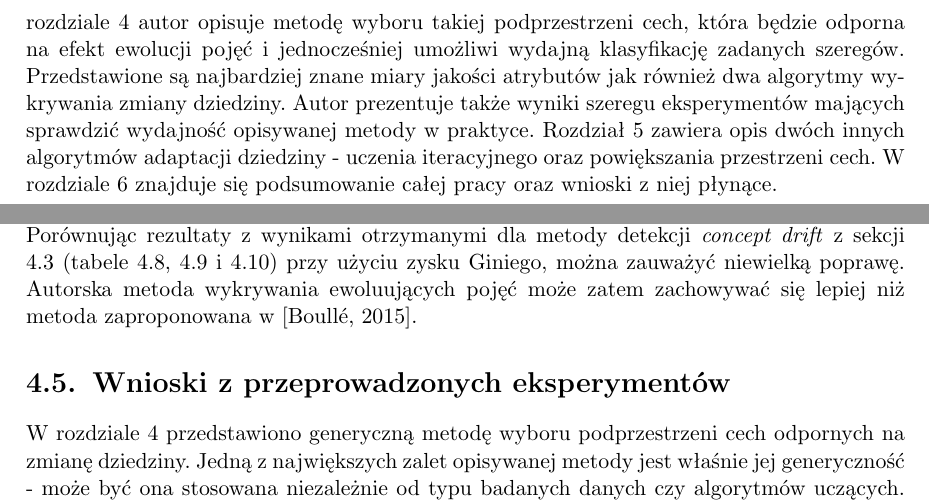
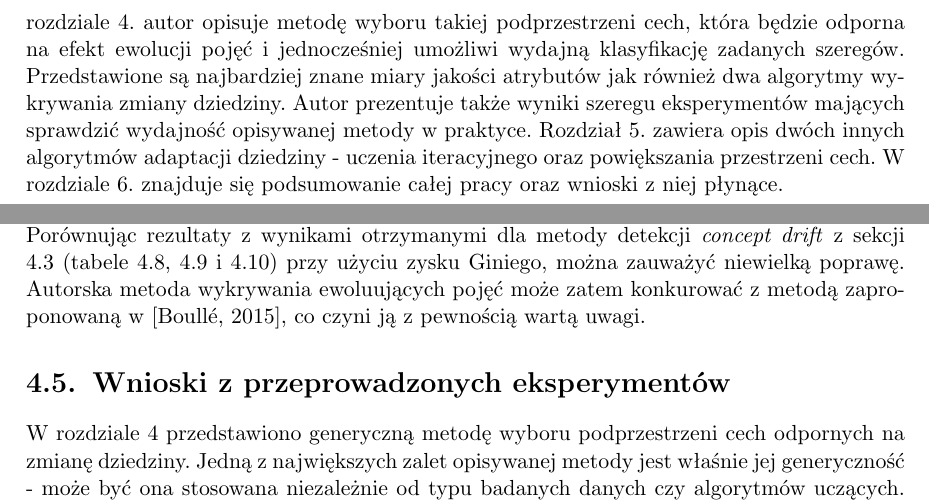
Before and after one commit to GSzpak/concept-drift, a LaTeX thesis (thesis/pracamgr.tex): two parts of pages 11 and 45 of 54, joined at a grey line, cut so that both start at the same text. Compiled offline with pdfLaTeX; the source files are stored in an older character set and shown here as Unicode.

Commit message:
Chapter 4 review

```diff
--- a/thesis/pracamgr.tex
+++ b/thesis/pracamgr.tex
@@ -213,8 +213,8 @@
 \subsection{Zawartość merytoryczna pracy} \label{s:content}
 
 Celem niniejszej pracy jest zbudowanie wydajnego klasyfikatora dla zbioru danych złożonego z wielowymiarowych szeregów czasowych, w którym obecny jest problem ewolucji pojęć między zbiorem treningowym a testowym. \\
-W rozdziale \ref{r:experiment} przedstawiony jest badany zbiór danych. Autor opisuje również pokrótce klasyfikatory wykorzystane podczas badań oraz daje przykład obecności \textit{concept drift} w analizowanym zbiorze. Rozdział \ref{r:features} prezentuje proces ekstrakcji cech z szeregów czasowych. W rozdziale \ref{r:drift_reduction} autor opisuje metodę wyboru takiej podprzestrzeni cech, która będzie odporna na efekt ewolucji pojęć i jednocześniej umożliwi wydajną klasyfikację zadanych szeregów. Przedstawione są najbardziej znane miary jakości atrybutów jak również dwa algorytmy wykrywania zmiany dziedziny. Autor prezentuje także wyniki szeregu eksperymentów mających sprawdzić wydajność opisywanej metody w praktyce.
-Rozdział \ref{r:other} zawiera opis dwóch innych algorytmów adaptacji dziedziny - uczenia iteracyjnego oraz powiększania przestrzeni cech. W rozdziale \ref{r:summary} znajduje się podsumowanie całej pracy oraz wnioski z niej płynące.
+W rozdziale \ref{r:experiment}. przedstawiony jest badany zbiór danych. Autor opisuje również pokrótce klasyfikatory wykorzystane podczas badań oraz daje przykład obecności \textit{concept drift} w analizowanym zbiorze. Rozdział \ref{r:features}. prezentuje proces ekstrakcji cech z szeregów czasowych. W rozdziale \ref{r:drift_reduction}. autor opisuje metodę wyboru takiej podprzestrzeni cech, która będzie odporna na efekt ewolucji pojęć i jednocześniej umożliwi wydajną klasyfikację zadanych szeregów. Przedstawione są najbardziej znane miary jakości atrybutów jak również dwa algorytmy wykrywania zmiany dziedziny. Autor prezentuje także wyniki szeregu eksperymentów mających sprawdzić wydajność opisywanej metody w praktyce.
+Rozdział \ref{r:other}. zawiera opis dwóch innych algorytmów adaptacji dziedziny - uczenia iteracyjnego oraz powiększania przestrzeni cech. W rozdziale \ref{r:summary}. znajduje się podsumowanie całej pracy oraz wnioski z niej płynące.
 
 \chapter{Opis przeprowadzanego eksperymentu}\label{r:experiment}
 
@@ -1362,7 +1362,7 @@
 
 
 Ponownie dla każdego z klasyfikatorów zauważyć można wzrost jakości (wynoszący około $0.9$ dla klasyfikatorów liniowych i prawie $0.05$ dla lasów losowych). Warto przy tym zwrócić uwagę, że najwyższe wyniki otrzymano dla niewielkiej liczby wybranych atrybutów - 678 w przypadku regresji logistycznej i SVM oraz 339 dla lasów losowych. Znaczne zmniejszenie wymiarowości może mieć wiele pozytywnych skutków w biznesowych zastosowaniach modelu, znacznie obniżając czas i zasoby potrzebne do uczenia. \\
-Porównując rezultaty z wynikami otrzymanymi dla metody detekcji \textit{concept drift} z sekcji \ref{s:tt} (tabele \ref{t:tt_gini_logit}, \ref{t:tt_gini_svm} i \ref{t:tt_gini_random}) przy użyciu zysku Giniego, można zauważyć niewielką poprawę. Autorska metoda wykrywania ewoluujących pojęć może zatem zachowywać się lepiej niż metoda zaproponowana w \cite{Boulle15}.
+Porównując rezultaty z wynikami otrzymanymi dla metody detekcji \textit{concept drift} z sekcji \ref{s:tt} (tabele \ref{t:tt_gini_logit}, \ref{t:tt_gini_svm} i \ref{t:tt_gini_random}) przy użyciu zysku Giniego, można zauważyć niewielką poprawę. Autorska metoda wykrywania ewoluujących pojęć może zatem konkurować z metodą zaproponowaną w \cite{Boulle15}, co czyni ją z pewnością wartą uwagi.
 
 \section{Wnioski z przeprowadzonych eksperymentów}
 
```
Also changed, not shown: thesis/pracamgr.pdf, thesis/pracamgr.tex (4 more changed lines), 2 other files.
